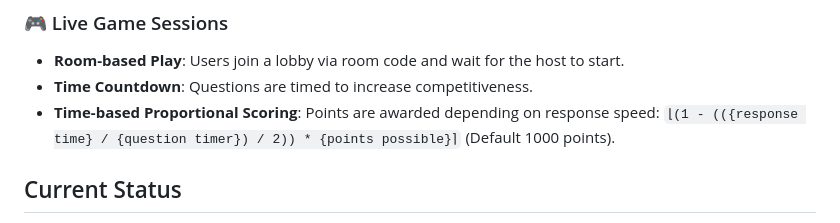
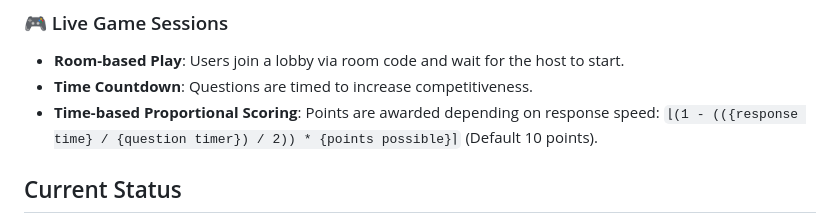
Before and after one commit to EnovWayoi/CSIS3126_Wayoi, a Markdown page: README.md, the part around the change. Rendered like a GitHub page.

Commit message:
docs: correct points value in scoring formula description

```diff
--- a/README.md
+++ b/README.md
@@ -40,7 +40,7 @@ A web-based interactive quiz platform for educators, trainers, and quiz enthusia
 ### 🎮 Live Game Sessions
 - **Room-based Play**: Users join a lobby via room code and wait for the host to start.
 - **Time Countdown**: Questions are timed to increase competitiveness.
-- **Time-based Proportional Scoring**: Points are awarded depending on response speed: `⌊(1 - (({response time} / {question timer}) / 2)) * {points possible}⌉` (Default 1000 points).
+- **Time-based Proportional Scoring**: Points are awarded depending on response speed: `⌊(1 - (({response time} / {question timer}) / 2)) * {points possible}⌉` (Default 10 points).
 
 ## Current Status
 
```
